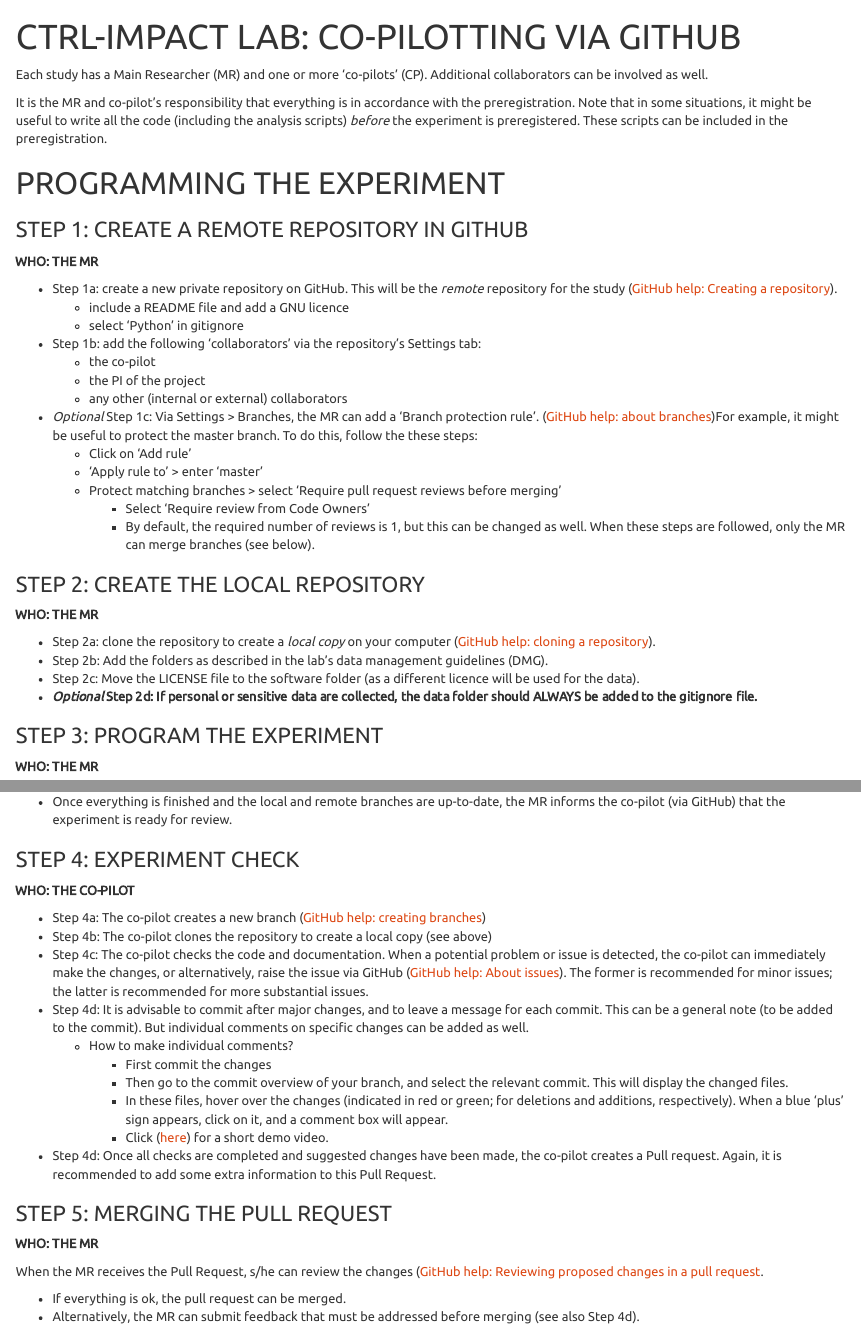
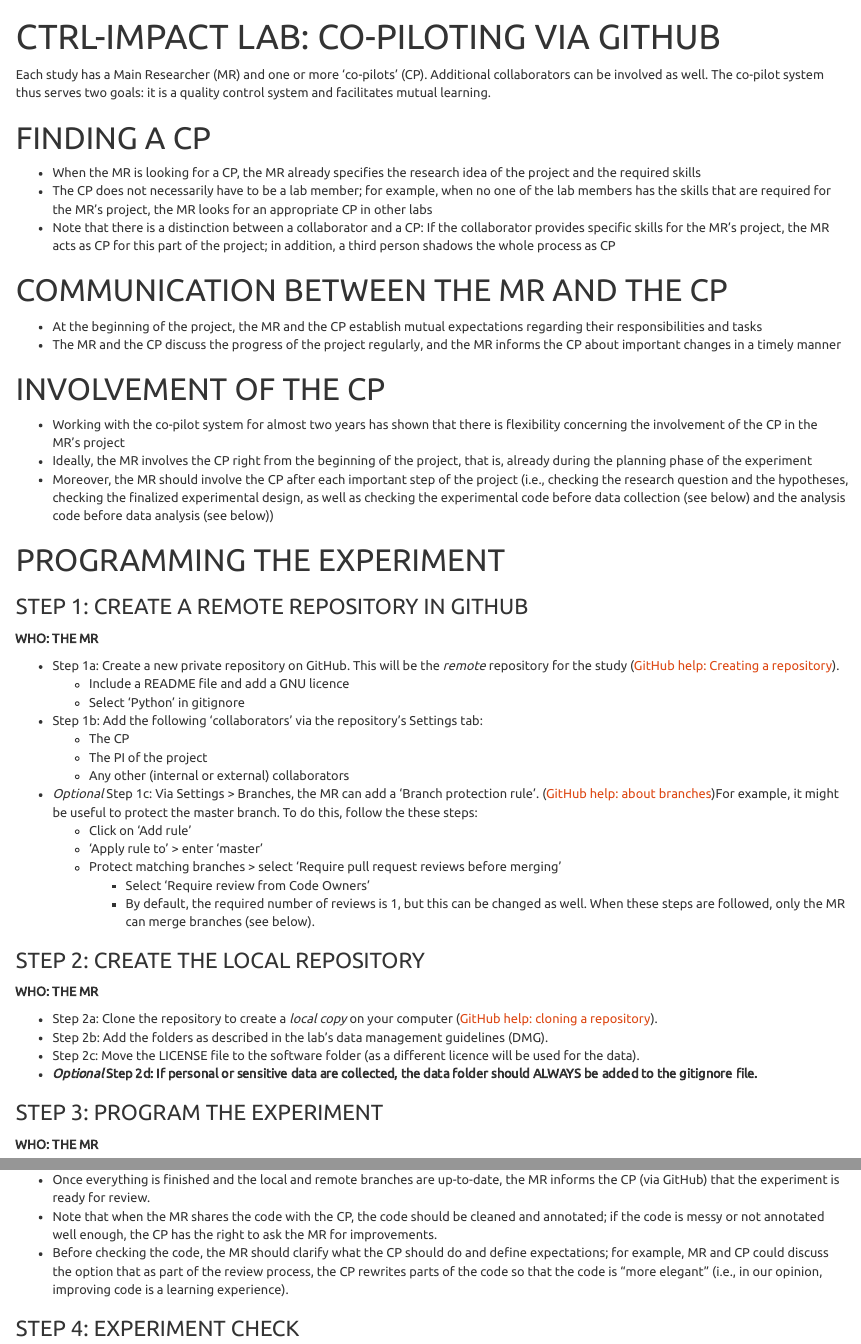
Before and after one commit to ecobird-ugent/Copilot-guidelines, an R Markdown document (GitHub_guidelines.Rmd): the page in a window 1100 px wide, from its top, and a second part further down, joined at a grey line. Rendered offline with R 4.5, knitr and Pandoc, with nearby package versions.

Commit message:
Update of co-pilot system by Christina

```diff
--- a/GitHub_guidelines.Rmd
+++ b/GitHub_guidelines.Rmd
@@ -8,21 +8,35 @@ output:
 
 Each study has a Main Researcher (MR) and one or more 'co-pilots' (CP).
 Additional collaborators can be involved as well.
+The co-pilot system thus serves two goals: it is a quality control system and facilitates mutual learning.
 
-It is the MR and co-pilot's responsibility that everything is in accordance with the preregistration. Note that in some situations, it might be useful to write all the code (including the analysis scripts) *before* the experiment is preregistered. These scripts can be included in the preregistration.
+
+# FINDING A CP
+- When the MR is looking for a CP, the MR already specifies the research idea of the project and the required skills
+- The CP does not necessarily have to be a lab member; for example, when no one of the lab members has the skills that are required for the MR's project, the MR looks for an appropriate CP in other labs
+- Note that there is a distinction between a collaborator and a CP: If the collaborator provides specific skills for the MR's project, the MR acts as CP for this part of the project; in addition, a third person shadows the whole process as CP
+
+# COMMUNICATION BETWEEN THE MR AND THE CP
+- At the beginning of the project, the MR and the CP establish mutual expectations regarding their responsibilities and tasks
+- The MR and the CP discuss the progress of the project regularly, and the MR informs the CP about important changes in a timely manner
+
+# INVOLVEMENT OF THE CP
+- Working with the co-pilot system for almost two years has shown that there is flexibility concerning the involvement of the CP in the MR's project
+- Ideally, the MR involves the CP right from the beginning of the project, that is, already during the planning phase of the experiment
+- Moreover, the MR should involve the CP after each important step of the project (i.e., checking the research question and the hypotheses, checking the finalized experimental design, as well as checking the experimental code before data collection (see below) and the analysis code before data analysis (see below))
 
 # PROGRAMMING THE EXPERIMENT
 
 ### STEP 1: CREATE A REMOTE REPOSITORY IN GITHUB
   **WHO: THE MR**
 
-- Step 1a: create a new private repository on GitHub. This will be the *remote* repository for the study ([GitHub help: Creating a repository](https://help.github.com/articles/creating-a-new-repository/)).
-    - include a README file and add a GNU licence
-    - select 'Python' in gitignore
-- Step 1b: add the following 'collaborators' via the repository's Settings tab:
-    - the co-pilot
-    - the PI of the project
-    - any other (internal or external) collaborators
+- Step 1a: Create a new private repository on GitHub. This will be the *remote* repository for the study ([GitHub help: Creating a repository](https://help.github.com/articles/creating-a-new-repository/)).
+    - Include a README file and add a GNU licence
+    - Select 'Python' in gitignore
+- Step 1b: Add the following 'collaborators' via the repository's Settings tab:
+    - The CP
+    - The PI of the project
+    - Any other (internal or external) collaborators
 - *Optional* Step 1c: Via Settings > Branches, the MR can add a 'Branch protection rule'. ([GitHub help: about branches](https://help.github.com/articles/about-branches/))For example, it might be useful to protect the master branch. To do this, follow the these steps:
     - Click on 'Add rule'
     - 'Apply rule to' > enter 'master'
@@ -34,7 +48,7 @@ It is the MR and co-pilot's responsibility that everything is in accordance with
 ### STEP 2: CREATE THE LOCAL REPOSITORY
   **WHO: THE MR**
 
-- Step 2a: clone the repository to create a *local copy* on your computer ([GitHub help: cloning a repository](https://help.github.com/articles/cloning-a-repository/)).
+- Step 2a: Clone the repository to create a *local copy* on your computer ([GitHub help: cloning a repository](https://help.github.com/articles/cloning-a-repository/)).
 - Step 2b: Add the folders as described in the lab's data management guidelines (DMG).
 - Step 2c: Move the LICENSE file to the software folder (as a different licence will be used for the data).
 - ***Optional* Step 2d: If personal or sensitive data are collected, the data folder should ALWAYS be added to the gitignore file.**
@@ -48,2 +61,5 @@ It is the MR and co-pilot's responsibility that everything is in accordance with
+- Once everything is finished and the local and remote branches are up-to-date, the MR informs the CP (via GitHub) that the experiment is ready for review.
+- Note that when the MR shares the code with the CP, the code should be cleaned and annotated; if the code is messy or not annotated well enough, the CP has the right to ask the MR for improvements.
+- Before checking the code, the MR should clarify what the CP should do and define expectations; for example, MR and CP could discuss the option that as part of the review process, the CP rewrites parts of the code so that the code is "more elegant" (i.e., in our opinion, improving code is a learning experience).
 
 ### STEP 4: EXPERIMENT CHECK
```
Also changed, not shown: GitHub_guidelines.Rmd (22 more changed lines).
